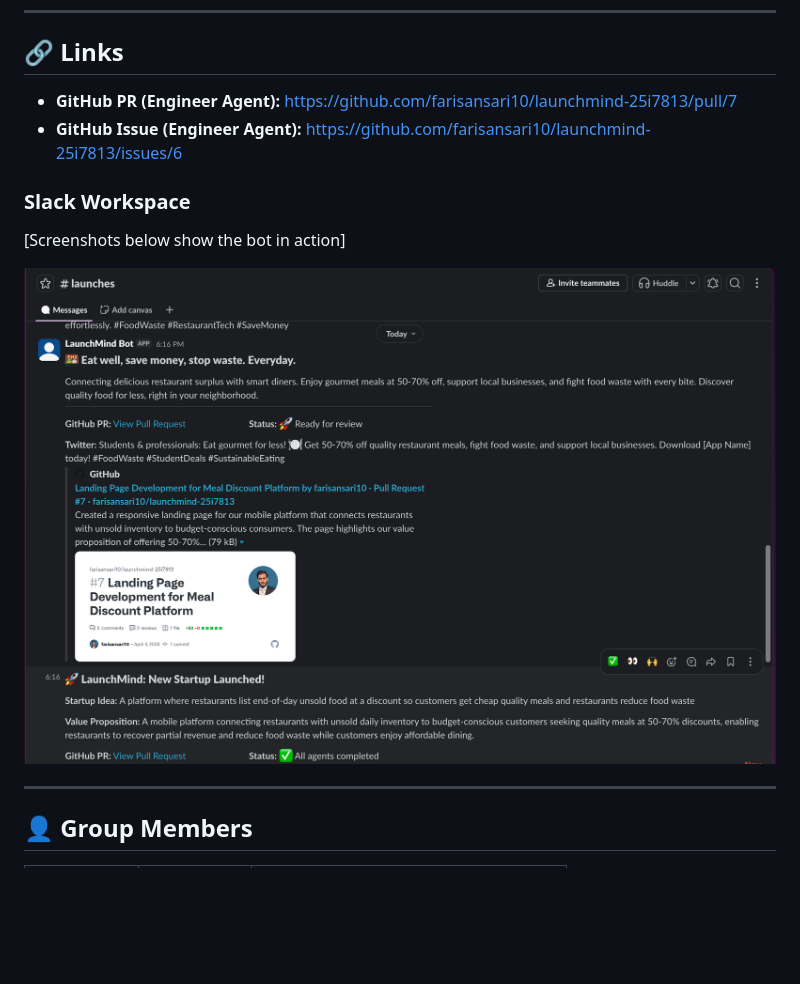
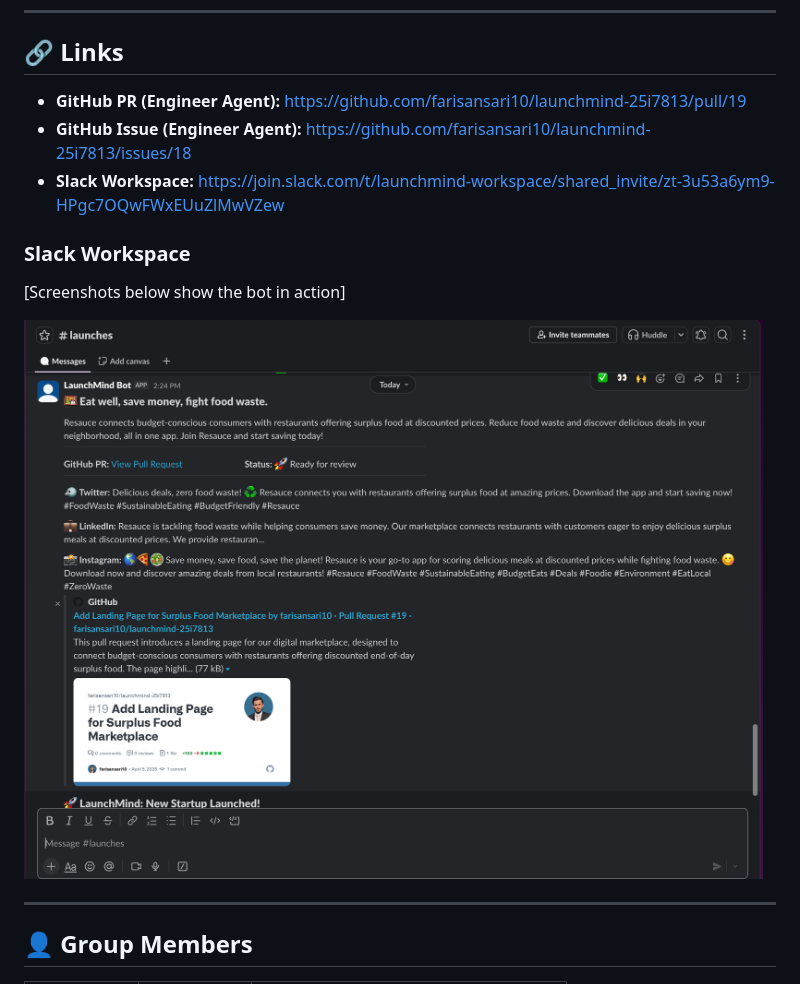
Before and after one commit to farisansari10/launchmind-25i7813, a Markdown page: README.md, the part around one of its changes. GitHub-like rendering; pictures changed too: slack_screenshot.png; blank space fills up the shorter version.

```diff
--- a/README.md
+++ b/README.md
@@ -110,8 +107,9 @@ python3 main.py
 
 ## 🔗 Links
 
-- **GitHub PR (Engineer Agent):** https://github.com/farisansari10/launchmind-25i7813/pull/7
-- **GitHub Issue (Engineer Agent):** https://github.com/farisansari10/launchmind-25i7813/issues/6
+- **GitHub PR (Engineer Agent):** https://github.com/farisansari10/launchmind-25i7813/pull/19
+- **GitHub Issue (Engineer Agent):** https://github.com/farisansari10/launchmind-25i7813/issues/18
+- **Slack Workspace:** https://join.slack.com/t/launchmind-workspace/shared_invite/zt-3u53a6ym9-HPgc7OQwFWxEUuZlMwVZew
 
 ### Slack Workspace
 [Screenshots below show the bot in action]
```
Also changed, not shown: other parts of README.md (+26 -29 lines), 6 other files.
